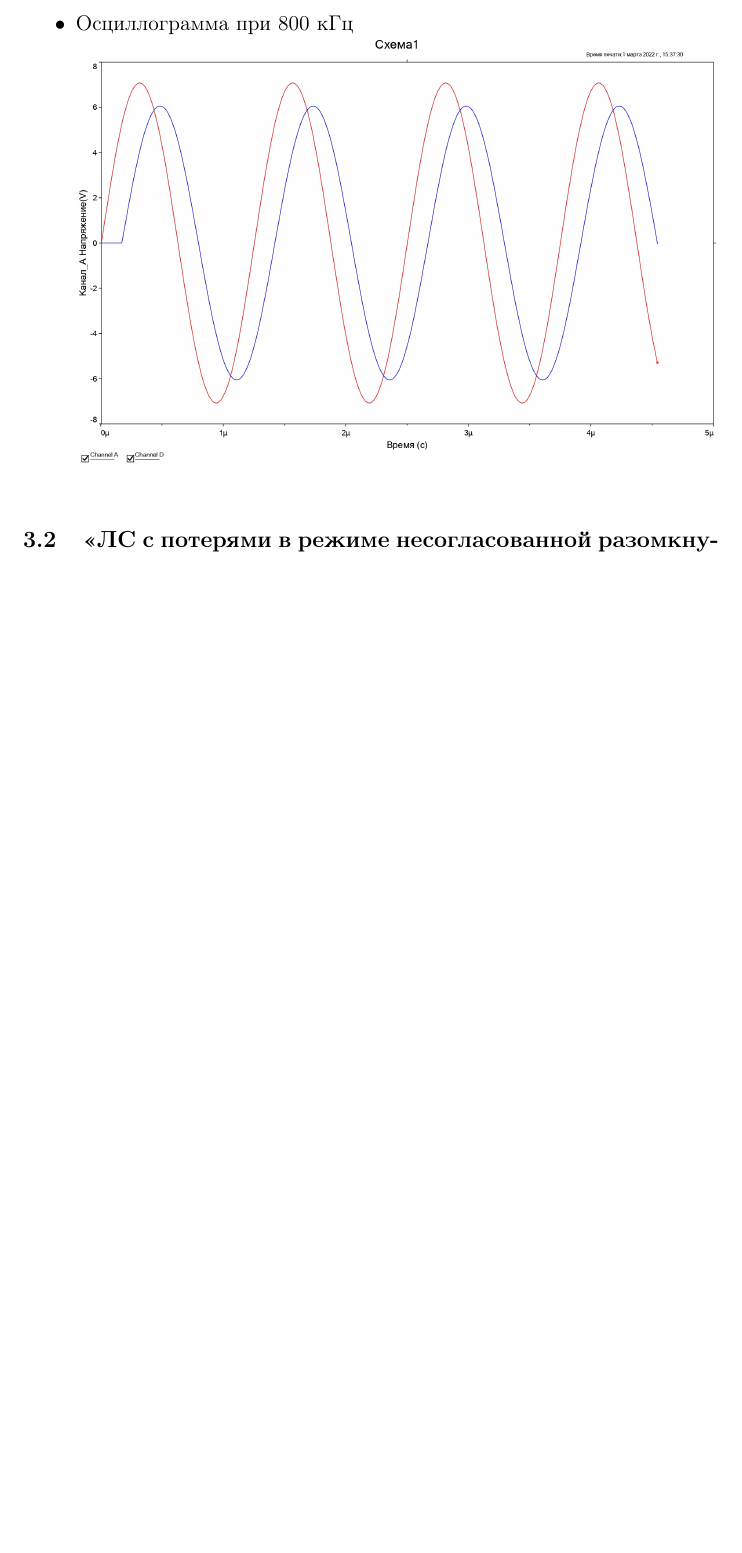
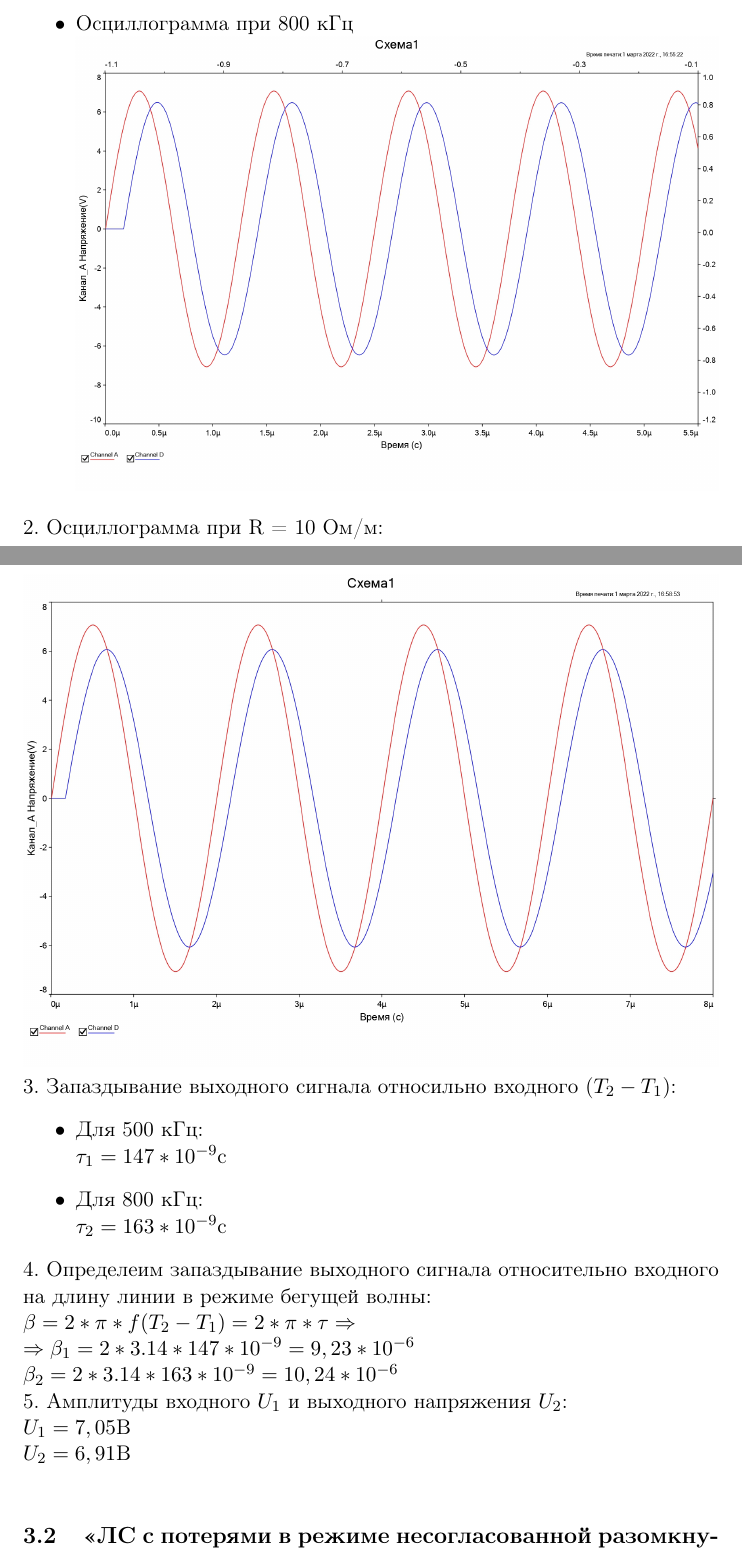
Before and after one commit to ratati12/seti, a LaTeX document (lab2/laba.tex): part of page 5 of 5 before the commit and two parts of pages 5 and 6 of 6 after it, the two joined at a grey line, cut so that both start at the same text, the shorter picture padded with empty space. Compiled offline with pdfLaTeX.

Commit message:
The second laboratory: update

```diff
--- a/lab2/laba.tex
+++ b/lab2/laba.tex
@@ -70,7 +70,21 @@ $
     \item Осциллограмма при 800 кГц\\
         \includegraphics[width=1\linewidth]{1/800kgzosc.jpg}
 \end{itemize}
-
+2. Осциллограмма при R = 10 Ом/м:\\
+\includegraphics[width=1\linewidth]{1/10ommosc.jpg}
+3. Запаздывание выходного сигнала относильно входного ($T_2-T_1$):
+\begin{itemize}
+    \item Для 500 кГц: \\$\tau_1 = 147*10^{-9}$с
+    \item Для 800 кГц: \\$\tau_2 = 163*10^{-9}$с
+\end{itemize}
+4. Определеим запаздывание выходного сигнала относительно входного на длину линии в режиме бегущей волны:\\
+$\beta = 2*\pi*f(T_2-T_1) = 2*\pi*\tau \Rightarrow \\
+\Rightarrow \beta_1 = 2 * 3.14 * 147 * 10^{-9} = 9,23 * 10^{-6}\\
+\beta_2 = 2 * 3.14 * 163 * 10^{-9} = 10,24 * 10^{-6}\\
+$
+5. Амплитуды входного $U_1$ и выходного напряжения $U_2$:\\
+$U_1 = 7,05$В\\
+$U_2 = 6,91$В\\
 \subsection{<<ЛС с потерями в режиме несогласованной разомкнутой линии>>}
 \subsection{<<ЛС с потерями в режиме несогласованной замкнутой линии>>}
 \subsection{<<ЛС с потерями в режиме несогласованной нагрузки>>}
```
Also changed, not shown: lab2/img/1/10ommosc.jpg (added), lab2/img/1/500kgzosc.jpg, lab2/img/1/800kgzosc.jpg, lab2/laba.tex (2 more changed lines).
